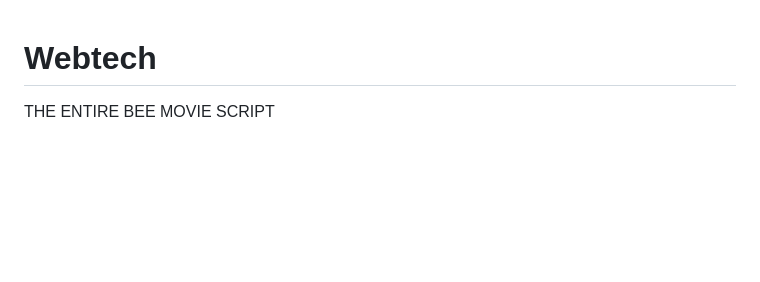
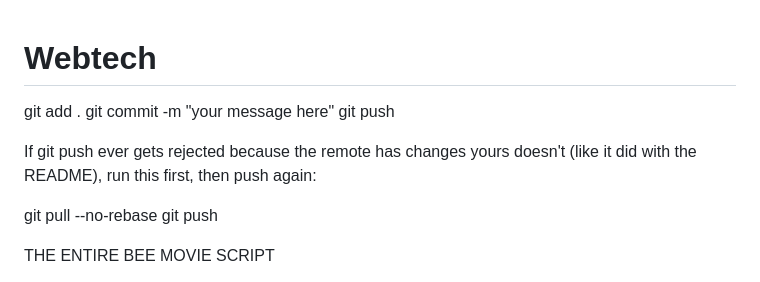
Before and after one commit to YahBoiSteve/Webtech, a Markdown page: README.md, the part around the change. Rendered like a GitHub page; blank space fills up the shorter version.

```diff
--- a/README.md
+++ b/README.md
@@ -1,4 +1,13 @@
 # Webtech
+
+git add .
+git commit -m "your message here"
+git push
+
+If git push ever gets rejected because the remote has changes yours doesn't (like it did with the README), run this first, then push again:
+
+git pull --no-rebase
+git push
 
 
 THE ENTIRE BEE MOVIE SCRIPT
```
